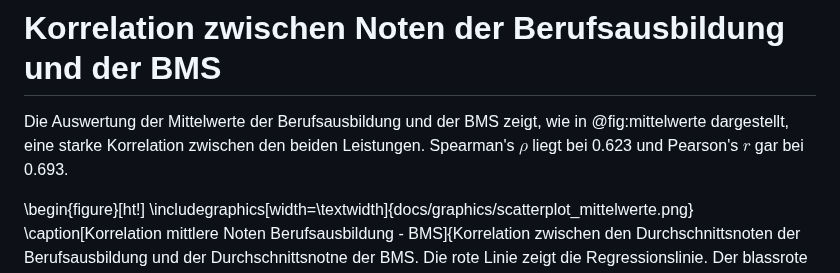
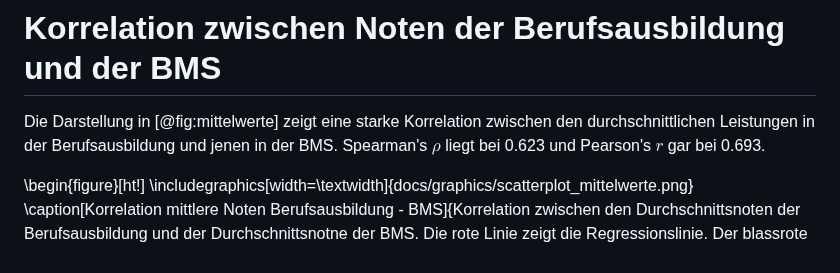
Before and after one commit to Jacques-Mock-Schindler/impactofct, a Markdown page: docs/sections/auswertung.md, the part around the change. GitHub-like rendering.

Commit message:
Formuliere die Einleitung der Auswertung neu

```diff
--- a/docs/sections/auswertung.md
+++ b/docs/sections/auswertung.md
@@ -1,8 +1,9 @@
 # Korrelation zwischen Noten der Berufsausbildung und der BMS
 
-Die Auswertung der Mittelwerte der Berufsausbildung und der BMS zeigt,
-wie in @fig:mittelwerte dargestellt,
-eine starke Korrelation zwischen den beiden Leistungen. Spearman's $\rho$
+Die Darstellung in [@fig:mittelwerte] zeigt eine starke Korrelation
+zwischen den durchschnittlichen Leistungen in der Berufsausbildung und
+jenen in der BMS.
+Spearman's $\rho$
 liegt bei 0.623 und Pearson's $r$ gar bei 0.693.
 
 \begin{figure}[ht!]
```
